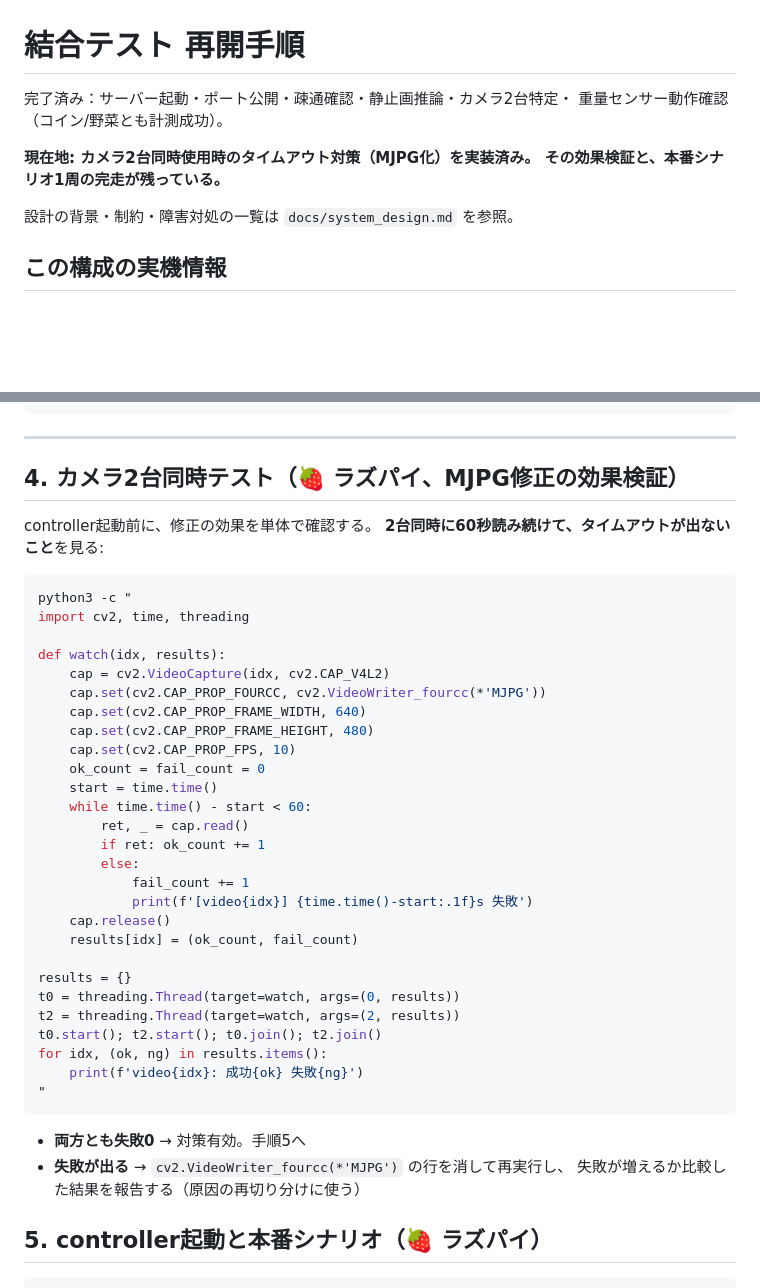
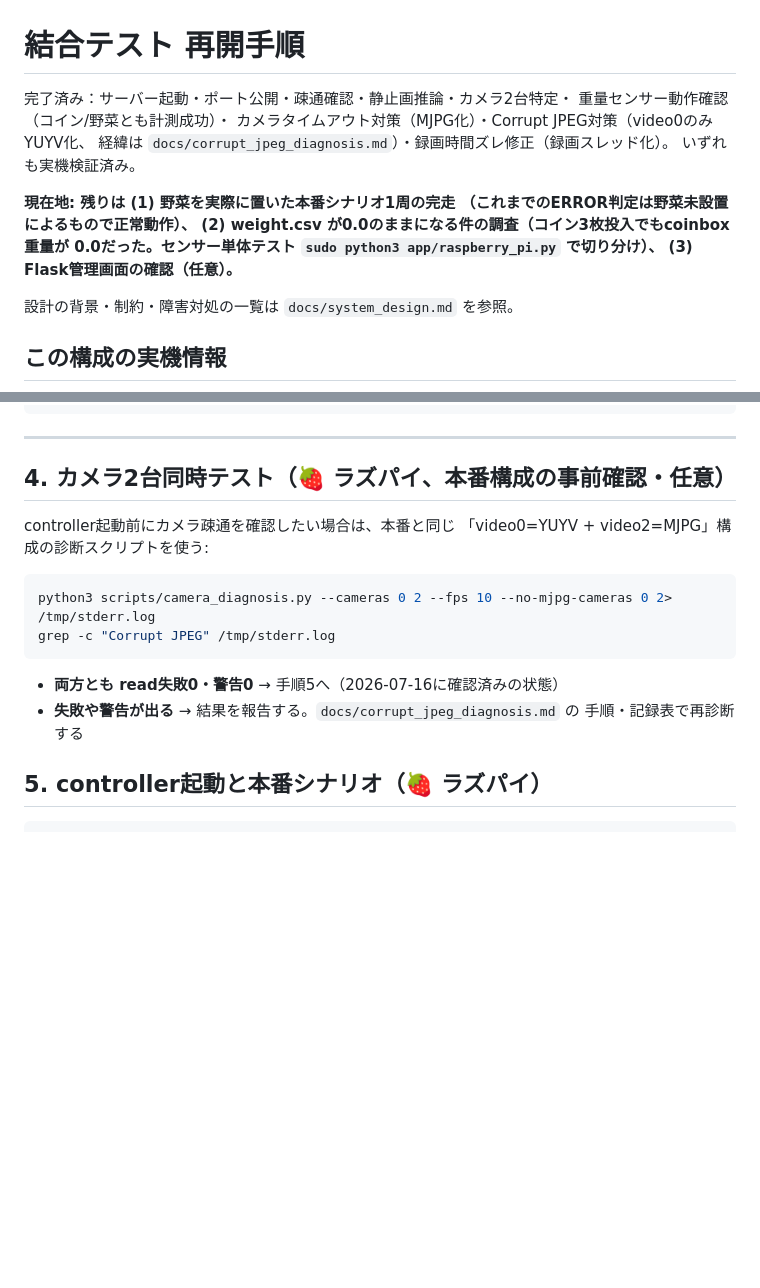
Before and after one commit to riririnn/AdvSoftwareG5, a Markdown page: docs/raspi_connection_guide.md, 2 parts joined by grey strips. Drawn GitHub-style; blank space fills up the shorter version.

````diff
--- a/docs/raspi_connection_guide.md
+++ b/docs/raspi_connection_guide.md
@@ -1,10 +1,16 @@
 # 結合テスト 再開手順
 
 完了済み：サーバー起動・ポート公開・疎通確認・静止画推論・カメラ2台特定・
-重量センサー動作確認（コイン/野菜とも計測成功）。
+重量センサー動作確認（コイン/野菜とも計測成功）・
+カメラタイムアウト対策（MJPG化）・Corrupt JPEG対策（video0のみYUYV化、
+経緯は `docs/corrupt_jpeg_diagnosis.md`）・録画時間ズレ修正（録画スレッド化）。
+いずれも実機検証済み。
 
-**現在地: カメラ2台同時使用時のタイムアウト対策（MJPG化）を実装済み。
-その効果検証と、本番シナリオ1周の完走が残っている。**
+**現在地: 残りは (1) 野菜を実際に置いた本番シナリオ1周の完走
+（これまでのERROR判定は野菜未設置によるもので正常動作）、
+(2) weight.csv が0.0のままになる件の調査（コイン3枚投入でもcoinbox重量が
+0.0だった。センサー単体テスト `sudo python3 app/raspberry_pi.py` で切り分け）、
+(3) Flask管理画面の確認（任意）。**
 
 設計の背景・制約・障害対処の一覧は `docs/system_design.md` を参照。
 
@@ -61,44 +67,19 @@ curl http://100.98.67.33:8080/status
 
 ---
 
-## 4. カメラ2台同時テスト（🍓 ラズパイ、MJPG修正の効果検証）
+## 4. カメラ2台同時テスト（🍓 ラズパイ、本番構成の事前確認・任意）
 
-controller起動前に、修正の効果を単体で確認する。
-**2台同時に60秒読み続けて、タイムアウトが出ないこと**を見る:
+controller起動前にカメラ疎通を確認したい場合は、本番と同じ
+「video0=YUYV + video2=MJPG」構成の診断スクリプトを使う:
 
 ```bash
-python3 -c "
-import cv2, time, threading
-
-def watch(idx, results):
-    cap = cv2.VideoCapture(idx, cv2.CAP_V4L2)
-    cap.set(cv2.CAP_PROP_FOURCC, cv2.VideoWriter_fourcc(*'MJPG'))
-    cap.set(cv2.CAP_PROP_FRAME_WIDTH, 640)
-    cap.set(cv2.CAP_PROP_FRAME_HEIGHT, 480)
-    cap.set(cv2.CAP_PROP_FPS, 10)
-    ok_count = fail_count = 0
-    start = time.time()
-    while time.time() - start < 60:
-        ret, _ = cap.read()
-        if ret: ok_count += 1
-        else:
-            fail_count += 1
-            print(f'[video{idx}] {time.time()-start:.1f}s 失敗')
-    cap.release()
-    results[idx] = (ok_count, fail_count)
-
-results = {}
-t0 = threading.Thread(target=watch, args=(0, results))
-t2 = threading.Thread(target=watch, args=(2, results))
-t0.start(); t2.start(); t0.join(); t2.join()
-for idx, (ok, ng) in results.items():
-    print(f'video{idx}: 成功{ok} 失敗{ng}')
-"
+python3 scripts/camera_diagnosis.py --cameras 0 2 --fps 10 --no-mjpg-cameras 0 2> /tmp/stderr.log
+grep -c "Corrupt JPEG" /tmp/stderr.log
 ```
 
-- **両方とも失敗0** → 対策有効。手順5へ
-- **失敗が出る** → `cv2.VideoWriter_fourcc(*'MJPG')` の行を消して再実行し、
-  失敗が増えるか比較した結果を報告する（原因の再切り分けに使う）
+- **両方とも read失敗0・警告0** → 手順5へ（2026-07-16に確認済みの状態）
+- **失敗や警告が出る** → 結果を報告する。`docs/corrupt_jpeg_diagnosis.md` の
+  手順・記録表で再診断する
 
 ## 5. controller起動と本番シナリオ（🍓 ラズパイ）
 
````
Also changed, not shown: docs/corrupt_jpeg_diagnosis.md (+33 -0 lines).
